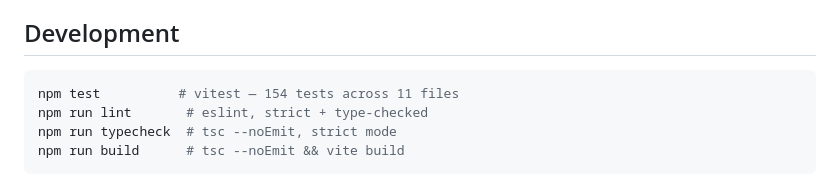
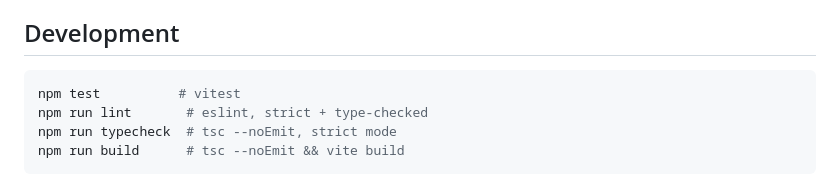
Before and after one commit to antonsoo/am-i-unlucky, a Markdown page: README.md, the part around the change. Rendered like a GitHub page.

Commit message:
docs: drop test counts that went stale
The README named a number of tests that no longer matched the suite.

````diff
--- a/README.md
+++ b/README.md
@@ -111,7 +111,7 @@ stateDiagram-v2
 ## Development
 
 ```bash
-npm test          # vitest — 154 tests across 11 files
+npm test          # vitest
 npm run lint       # eslint, strict + type-checked
 npm run typecheck  # tsc --noEmit, strict mode
 npm run build      # tsc --noEmit && vite build
````
